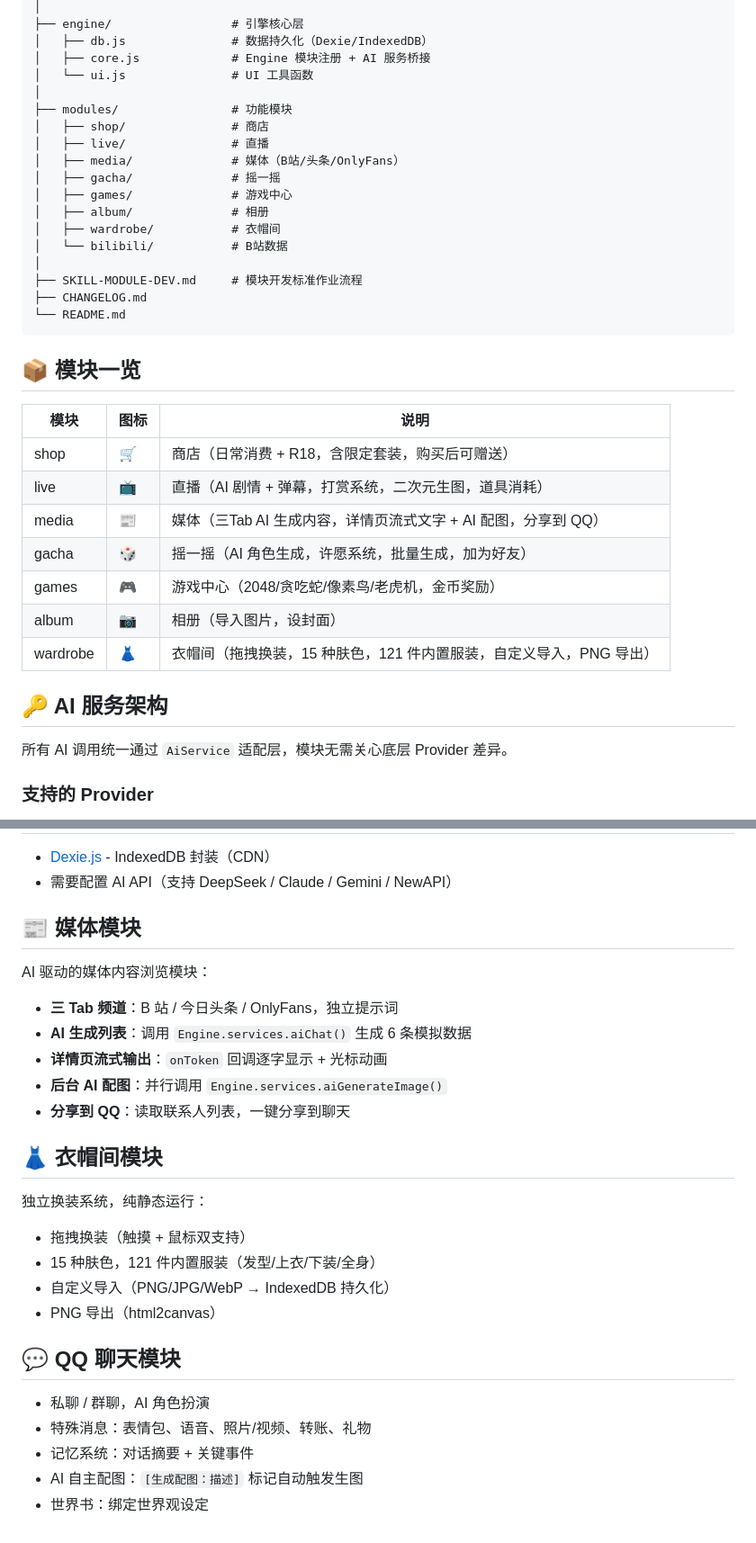
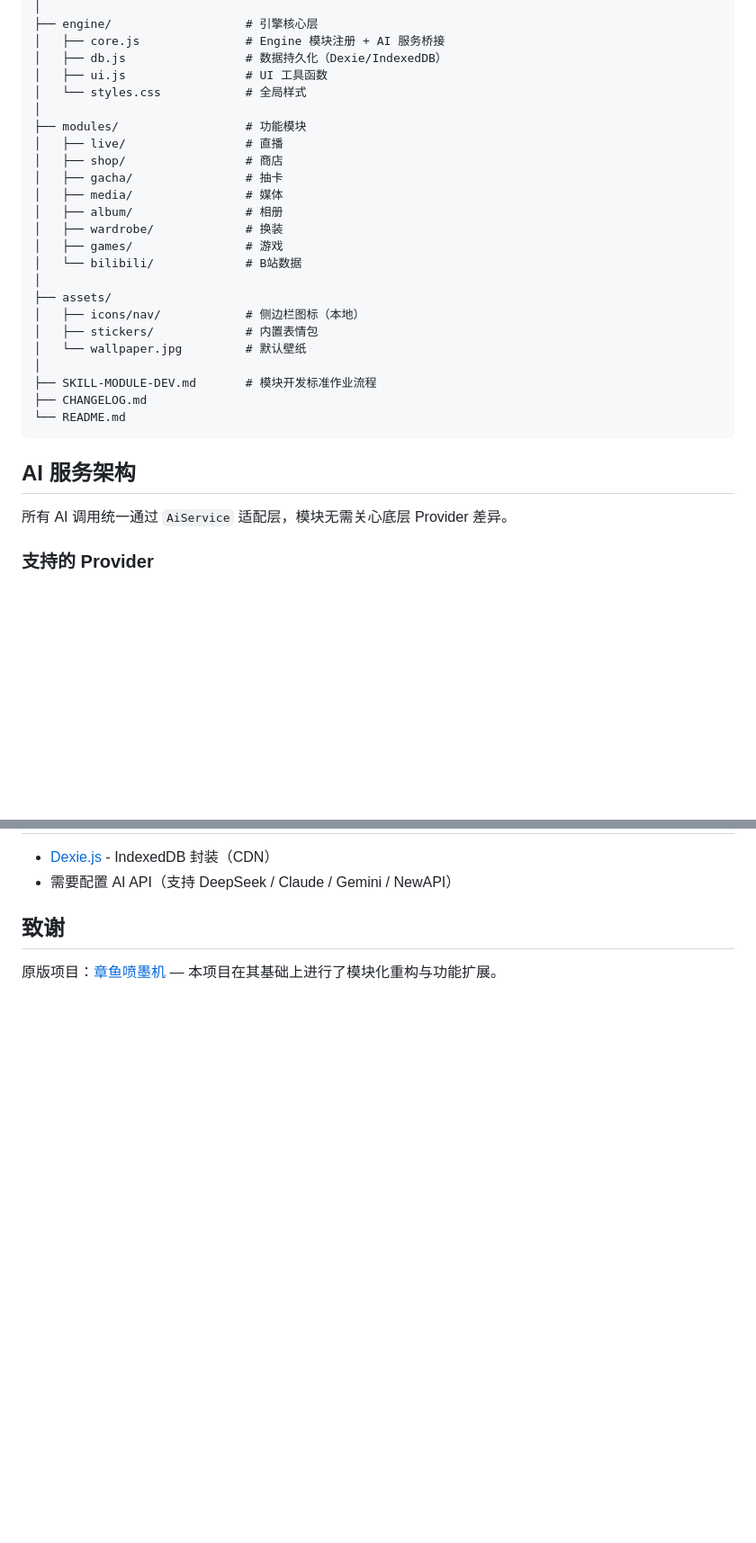
Before and after one commit to yuccc7878/zhibo-gaizao, a Markdown page: README.md, 2 parts joined by grey strips. Shown at 90% size. Drawn GitHub-style; blank space fills up the shorter version.

Commit message:
重写 README，明确标注章鱼喷墨机重制关系

````diff
--- a/README.md
+++ b/README.md
@@ -14,37 +76,31 @@ zhibo-gaizao/
 │
-├── engine/                 # 引擎核心层
-│   ├── db.js               # 数据持久化（Dexie/IndexedDB）
-│   ├── core.js             # Engine 模块注册 + AI 服务桥接
-│   └── ui.js               # UI 工具函数
+├── engine/                   # 引擎核心层
+│   ├── core.js               # Engine 模块注册 + AI 服务桥接
+│   ├── db.js                 # 数据持久化（Dexie/IndexedDB）
+│   ├── ui.js                 # UI 工具函数
+│   └── styles.css            # 全局样式
 │
-├── modules/                # 功能模块
-│   ├── shop/               # 商店
-│   ├── live/               # 直播
-│   ├── media/              # 媒体（B站/头条/OnlyFans）
-│   ├── gacha/              # 摇一摇
-│   ├── games/              # 游戏中心
-│   ├── album/              # 相册
-│   ├── wardrobe/           # 衣帽间
-│   └── bilibili/           # B站数据
+├── modules/                  # 功能模块
+│   ├── live/                 # 直播
+│   ├── shop/                 # 商店
+│   ├── gacha/                # 抽卡
+│   ├── media/                # 媒体
+│   ├── album/                # 相册
+│   ├── wardrobe/             # 换装
+│   ├── games/                # 游戏
+│   └── bilibili/             # B站数据
 │
-├── SKILL-MODULE-DEV.md     # 模块开发标准作业流程
+├── assets/
+│   ├── icons/nav/            # 侧边栏图标（本地）
+│   ├── stickers/             # 内置表情包
+│   └── wallpaper.jpg         # 默认壁纸
+│
+├── SKILL-MODULE-DEV.md       # 模块开发标准作业流程
 ├── CHANGELOG.md
 └── README.md
 ```
 
-## 📦 模块一览
-
-| 模块 | 图标 | 说明 |
-|------|------|------|
-| shop | 🛒 | 商店（日常消费 + R18，含限定套装，购买后可赠送） |
-| live | 📺 | 直播（AI 剧情 + 弹幕，打赏系统，二次元生图，道具消耗） |
-| media | 📰 | 媒体（三Tab AI 生成内容，详情页流式文字 + AI 配图，分享到 QQ） |
-| gacha | 🎲 | 摇一摇（AI 角色生成，许愿系统，批量生成，加为好友） |
-| games | 🎮 | 游戏中心（2048/贪吃蛇/像素鸟/老虎机，金币奖励） |
-| album | 📷 | 相册（导入图片，设封面） |
-| wardrobe | 👗 | 衣帽间（拖拽换装，15 种肤色，121 件内置服装，自定义导入，PNG 导出） |
-
-## 🔑 AI 服务架构
+## AI 服务架构
 
 所有 AI 调用统一通过 `AiService` 适配层，模块无需关心底层 Provider 差异。
 
@@ -152,29 +189,6 @@ Engine.register({
 - [Dexie.js](https://dexie.org/) - IndexedDB 封装（CDN）
 - 需要配置 AI API（支持 DeepSeek / Claude / Gemini / NewAPI）
 
-## 📰 媒体模块
+## 致谢
 
-AI 驱动的媒体内容浏览模块：
-
-- **三 Tab 频道**：B 站 / 今日头条 / OnlyFans，独立提示词
-- **AI 生成列表**：调用 `Engine.services.aiChat()` 生成 6 条模拟数据
-- **详情页流式输出**：`onToken` 回调逐字显示 + 光标动画
-- **后台 AI 配图**：并行调用 `Engine.services.aiGenerateImage()`
-- **分享到 QQ**：读取联系人列表，一键分享到聊天
-
-## 👗 衣帽间模块
-
-独立换装系统，纯静态运行：
-
-- 拖拽换装（触摸 + 鼠标双支持）
-- 15 种肤色，121 件内置服装（发型/上衣/下装/全身）
-- 自定义导入（PNG/JPG/WebP → IndexedDB 持久化）
-- PNG 导出（html2canvas）
-
-## 💬 QQ 聊天模块
-
-- 私聊 / 群聊，AI 角色扮演
-- 特殊消息：表情包、语音、照片/视频、转账、礼物
-- 记忆系统：对话摘要 + 关键事件
-- AI 自主配图：`[生成配图：描述]` 标记自动触发生图
-- 世界书：绑定世界观设定
+原版项目：[章鱼喷墨机](https://github.com/yuccc7878/zhibo-gaizao) — 本项目在其基础上进行了模块化重构与功能扩展。
````
Also changed, not shown: other parts of README.md (+73 -30 lines).
